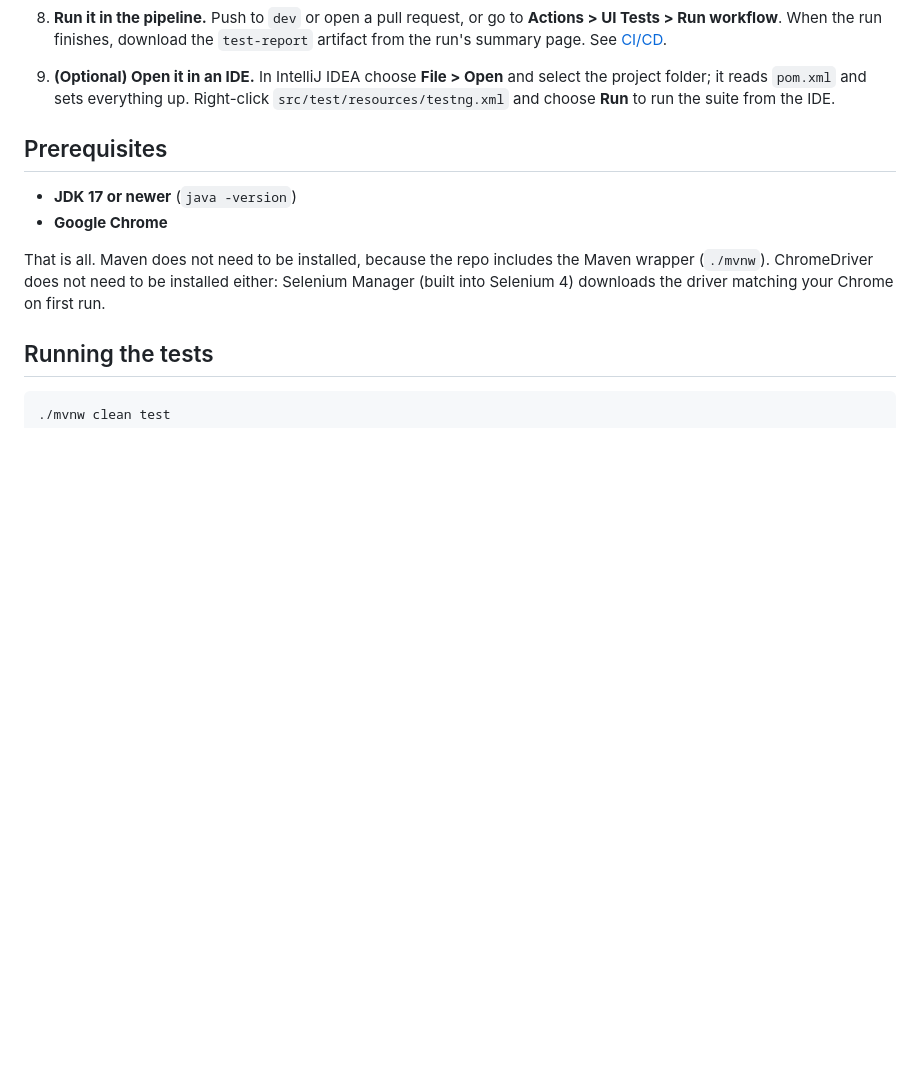
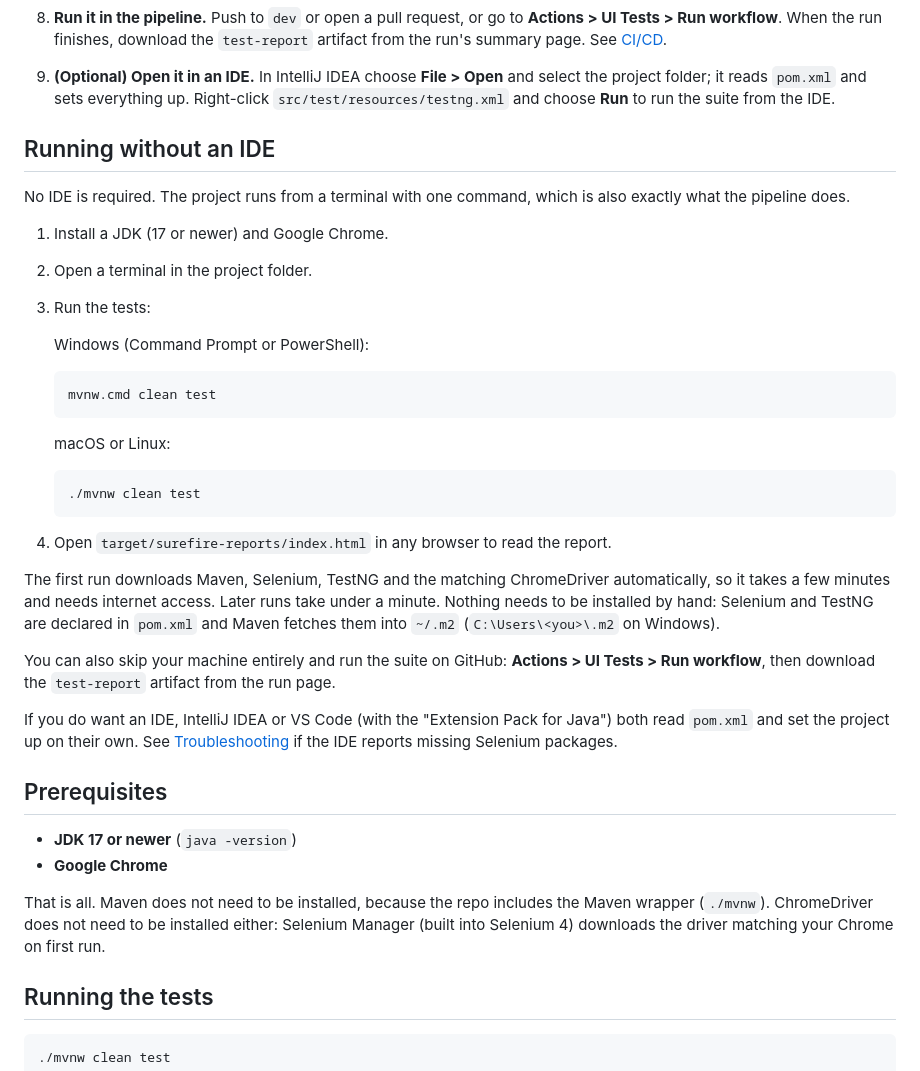
Before and after one commit to Hamma111/saucedemo-automation, a Markdown page: README.md, the part around the change. Drawn GitHub-style; blank space fills up the shorter version.

Commit message:
Document running the suite without an IDE
Co-Authored-By: Claude Fable 5.1 <noreply@anthropic.com>

````diff
--- a/README.md
+++ b/README.md
@@ -75,6 +75,41 @@ intentionally empty.
 9. **(Optional) Open it in an IDE.** In IntelliJ IDEA choose **File > Open** and select the
    project folder; it reads `pom.xml` and sets everything up. Right-click
    `src/test/resources/testng.xml` and choose **Run** to run the suite from the IDE.
+
+## Running without an IDE
+
+No IDE is required. The project runs from a terminal with one command, which is also exactly
+what the pipeline does.
+
+1. Install a JDK (17 or newer) and Google Chrome.
+2. Open a terminal in the project folder.
+3. Run the tests:
+
+   Windows (Command Prompt or PowerShell):
+
+   ```bash
+   mvnw.cmd clean test
+   ```
+
+   macOS or Linux:
+
+   ```bash
+   ./mvnw clean test
+   ```
+
+4. Open `target/surefire-reports/index.html` in any browser to read the report.
+
+The first run downloads Maven, Selenium, TestNG and the matching ChromeDriver automatically,
+so it takes a few minutes and needs internet access. Later runs take under a minute. Nothing
+needs to be installed by hand: Selenium and TestNG are declared in `pom.xml` and Maven fetches
+them into `~/.m2` (`C:\Users\<you>\.m2` on Windows).
+
+You can also skip your machine entirely and run the suite on GitHub: **Actions > UI Tests >
+Run workflow**, then download the `test-report` artifact from the run page.
+
+If you do want an IDE, IntelliJ IDEA or VS Code (with the "Extension Pack for Java") both
+read `pom.xml` and set the project up on their own. See [Troubleshooting](#troubleshooting)
+if the IDE reports missing Selenium packages.
 
 ## Prerequisites
 
````
